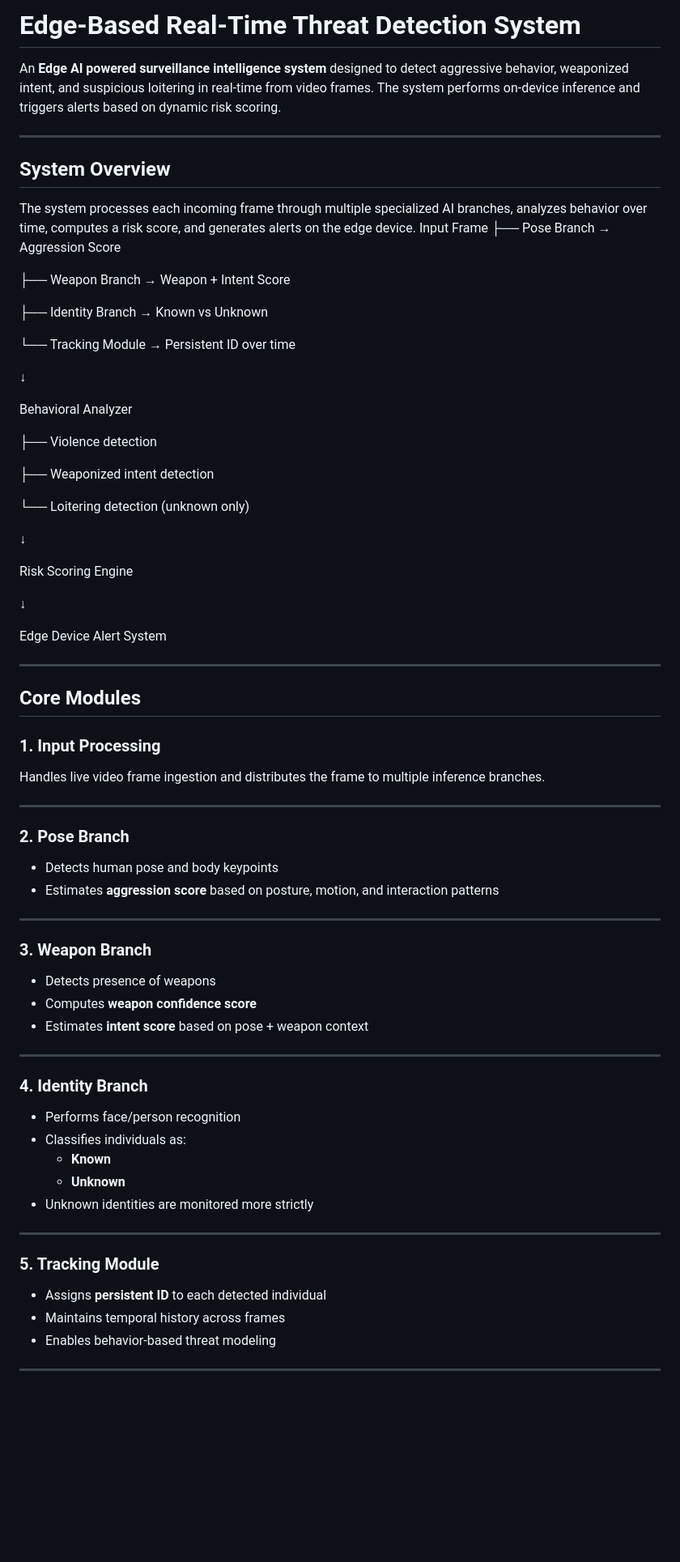
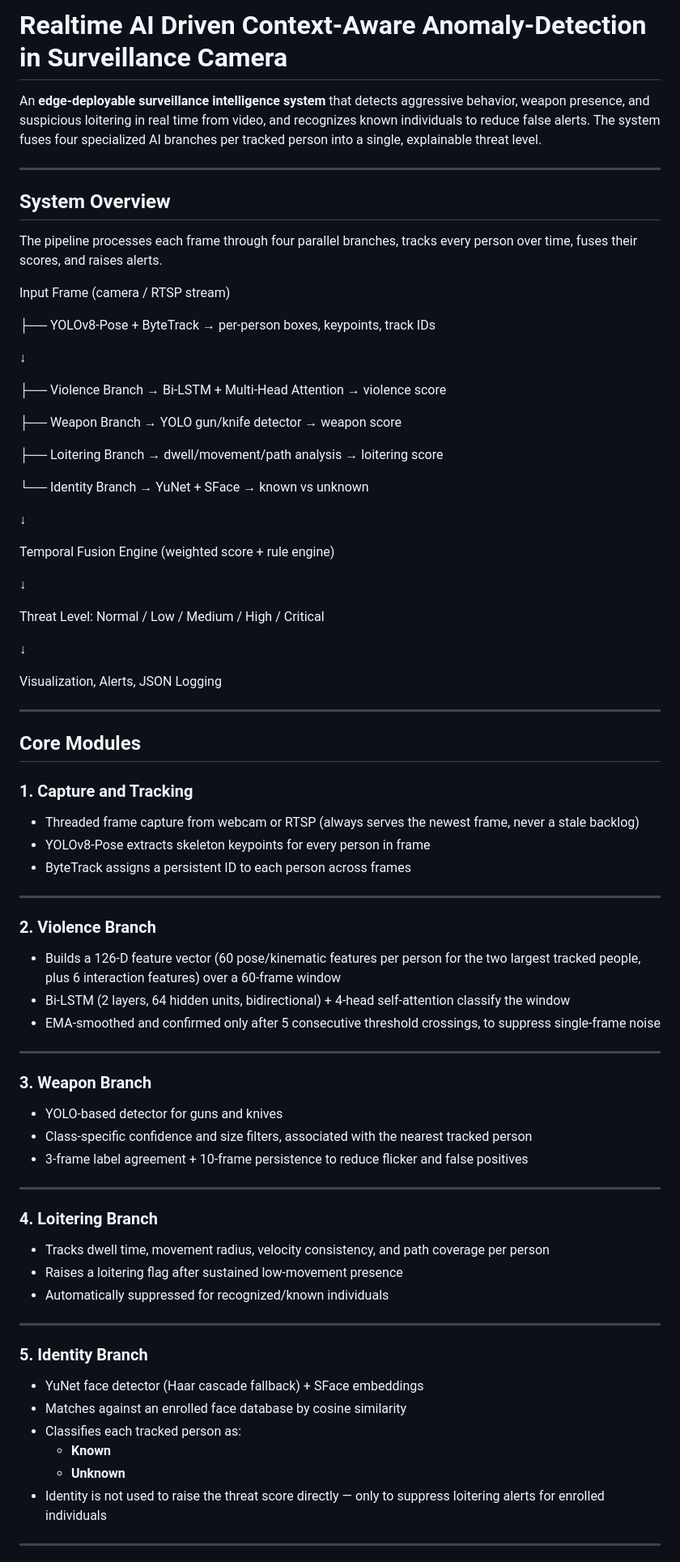
Before and after one commit to Retesh07/AI---Driven-Anamoly-Detection-System, a Markdown page: README.md, the part around one of its changes. Shown at 81% size. Drawn GitHub-style; blank space fills up the shorter version.

```diff
--- a/README.md
+++ b/README.md
@@ -1,74 +1,78 @@
-#  Edge-Based Real-Time Threat Detection System
+#  Realtime AI Driven Context-Aware Anomaly-Detection in Surveillance Camera
 
-An **Edge AI powered surveillance intelligence system** designed to detect aggressive behavior, weaponized intent, and suspicious loitering in real-time from video frames. The system performs on-device inference and triggers alerts based on dynamic risk scoring.
+An **edge-deployable surveillance intelligence system** that detects aggressive behavior, weapon presence, and suspicious loitering in real time from video, and recognizes known individuals to reduce false alerts. The system fuses four specialized AI branches per tracked person into a single, explainable threat level.
 
 ---
 
 ##  System Overview
 
-The system processes each incoming frame through multiple specialized AI branches, analyzes behavior over time, computes a risk score, and generates alerts on the edge device.
-Input Frame
-├── Pose Branch → Aggression Score
+The pipeline processes each frame through four parallel branches, tracks every person over time, fuses their scores, and raises alerts.
 
-├── Weapon Branch → Weapon + Intent Score
+Input Frame (camera / RTSP stream)
 
-├── Identity Branch → Known vs Unknown
-
-└── Tracking Module → Persistent ID over time
+├── YOLOv8-Pose + ByteTrack → per-person boxes, keypoints, track IDs
 
 ↓
 
-Behavioral Analyzer
+├── Violence Branch → Bi-LSTM + Multi-Head Attention → violence score
 
-├── Violence detection
+├── Weapon Branch → YOLO gun/knife detector → weapon score
 
-├── Weaponized intent detection
+├── Loitering Branch → dwell/movement/path analysis → loitering score
 
-└── Loitering detection (unknown only)
+└── Identity Branch → YuNet + SFace → known vs unknown
 
 ↓
 
-Risk Scoring Engine
+Temporal Fusion Engine (weighted score + rule engine)
 
 ↓
 
-Edge Device Alert System
+Threat Level: Normal / Low / Medium / High / Critical
+
+↓
+
+Visualization, Alerts, JSON Logging
 
 ---
 
 ##  Core Modules
 
-### 1. Input Processing
-Handles live video frame ingestion and distributes the frame to multiple inference branches.
+### 1. Capture and Tracking
+- Threaded frame capture from webcam or RTSP (always serves the newest frame, never a stale backlog)
+- YOLOv8-Pose extracts skeleton keypoints for every person in frame
+- ByteTrack assigns a persistent ID to each person across frames
 
 ---
 
-### 2. Pose Branch
-- Detects human pose and body keypoints
-- Estimates **aggression score** based on posture, motion, and interaction patterns
+### 2. Violence Branch
+- Builds a 126-D feature vector (60 pose/kinematic features per person for the two largest tracked people, plus 6 interaction features) over a 60-frame window
+- Bi-LSTM (2 layers, 64 hidden units, bidirectional) + 4-head self-attention classify the window
+- EMA-smoothed and confirmed only after 5 consecutive threshold crossings, to suppress single-frame noise
 
 ---
 
 ### 3. Weapon Branch
-- Detects presence of weapons
-- Computes **weapon confidence score**
-- Estimates **intent score** based on pose + weapon context
+- YOLO-based detector for guns and knives
+- Class-specific confidence and size filters, associated with the nearest tracked person
+- 3-frame label agreement + 10-frame persistence to reduce flicker and false positives
 
 ---
 
-### 4. Identity Branch
-- Performs face/person recognition
-- Classifies individuals as:
-  - **Known**
-  - **Unknown**
-- Unknown identities are monitored more strictly
+### 4. Loitering Branch
+- Tracks dwell time, movement radius, velocity consistency, and path coverage per person
+- Raises a loitering flag after sustained low-movement presence
+- Automatically suppressed for recognized/known individuals
 
 ---
 
-### 5. Tracking Module
-- Assigns **persistent ID** to each detected individual
-- Maintains temporal history across frames
-- Enables behavior-based threat modeling
+### 5. Identity Branch
+- YuNet face detector (Haar cascade fallback) + SFace embeddings
+- Matches against an enrolled face database by cosine similarity
+- Classifies each tracked person as:
+  - **Known**
+  - **Unknown**
+- Identity is not used to raise the threat score directly — only to suppress loitering alerts for enrolled individuals
 
 ---
 
```
Also changed, not shown: other parts of README.md (+85 -60 lines).
